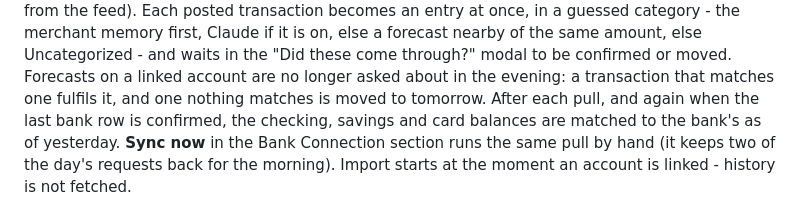
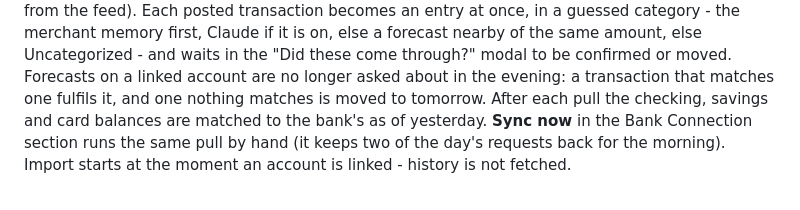
Before and after one commit to blankee-io/blankee-app, a Markdown page: README.md, the part around the change. Drawn GitHub-style.

Commit message:
1.42.3: README says the balances are matched after the pull only
Co-Authored-By: Claude Fable 5.1 <noreply@anthropic.com>

```diff
--- a/README.md
+++ b/README.md
@@ -414,9 +414,9 @@ category - the merchant memory first, Claude if it is on, else a forecast
 nearby of the same amount, else Uncategorized - and waits in the "Did these
 come through?" modal to be confirmed or moved. Forecasts on a linked account
 are no longer asked about in the evening: a transaction that matches one
-fulfils it, and one nothing matches is moved to tomorrow. After each pull, and
-again when the last bank row is confirmed, the checking, savings and card
-balances are matched to the bank's as of yesterday. **Sync now** in the Bank
+fulfils it, and one nothing matches is moved to tomorrow. After each pull the
+checking, savings and card balances are matched to the bank's as of
+yesterday. **Sync now** in the Bank
 Connection section runs the same pull by hand (it keeps two of the day's
 requests back for the morning). Import starts at the moment an account is linked -
 history is not fetched.
```
